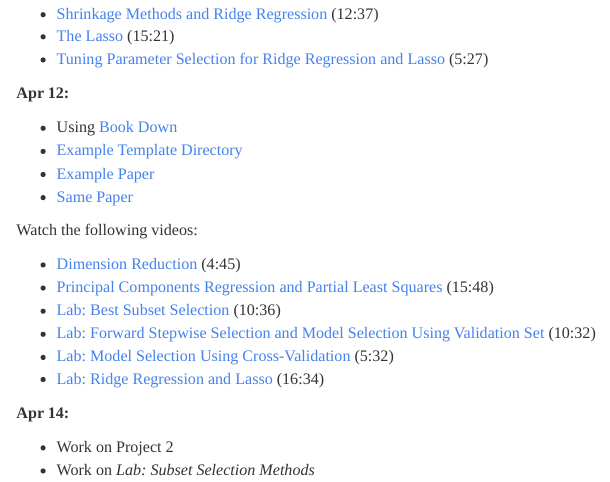
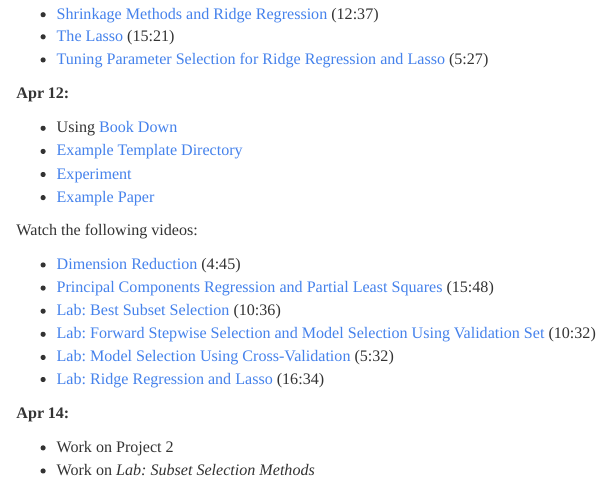
Before and after one commit to winfreejk/STT3851Spring2016, an R Markdown document (Assignments/AssignmentsSTT3851Spring2016.Rmd): the page in a window 1100 px wide, from 4030 px down. The pictures show the output file Assignments/AssignmentsSTT3851Spring2016.html that the author committed with the source, opened offline.

Commit message:
experiment

```diff
--- a/Assignments/AssignmentsSTT3851Spring2016.Rmd
+++ b/Assignments/AssignmentsSTT3851Spring2016.Rmd
@@ -232,8 +232,8 @@ Watch the following videos:
 
 * Using [Book Down](https://bookdown.org/yihui/bookdown/)
 * [Example Template Directory](https://github.com/STAT-ATA-ASU/STT3851Spring2016/blob/gh-pages/BDbetaTemplate)
-* [Example Paper](http://rpubs.com/arnholt/170567)
-* [Same Paper](../BDbetaTemplate/MoreTemplates/main.html)
+* [Experiment](../BDbetaTemplate/_book/introduction.html)
+* [Example Paper](../BDbetaTemplate/MoreTemplates/main.html)
 
 
 
```
Also changed, not shown: Assignments/AssignmentsSTT3851Spring2016.html.
